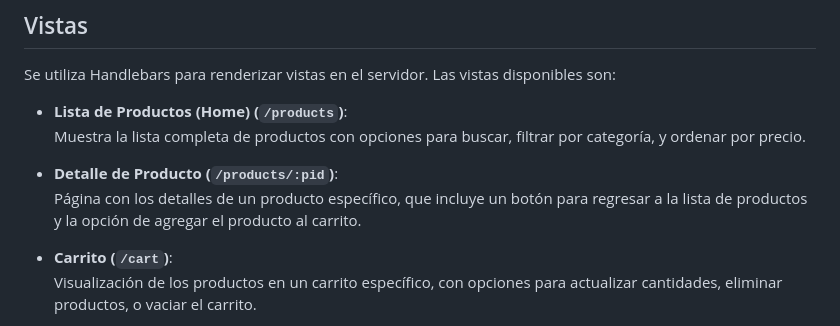
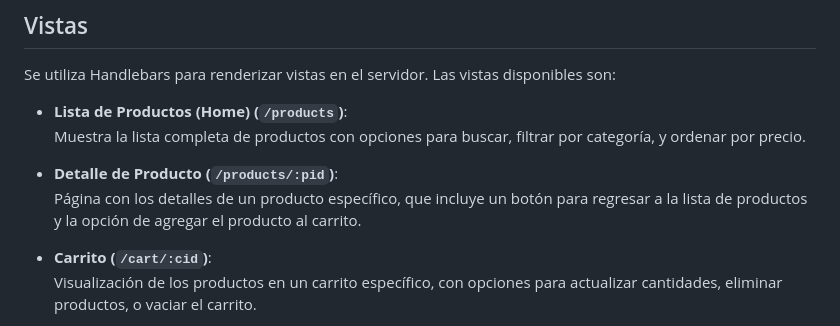
Before and after one commit to esthersmeke/BackEnd-PrimeraEntrega-EstherSmeke, a Markdown page: README.md, the part around the change. Drawn GitHub-style.

Commit message:
ajuste final rutas readme nav

```diff
--- a/README.md
+++ b/README.md
@@ -63,7 +63,7 @@ Se utiliza Handlebars para renderizar vistas en el servidor. Las vistas disponib
 - **Detalle de Producto (`/products/:pid`)**:
   Página con los detalles de un producto específico, que incluye un botón para regresar a la lista de productos y la opción de agregar el producto al carrito.
 
-- **Carrito (`/cart`)**:
+- **Carrito (`/cart/:cid`)**:
   Visualización de los productos en un carrito específico, con opciones para actualizar cantidades, eliminar productos, o vaciar el carrito.
 
 - **Productos en Tiempo Real (`/realtimeproducts`)**:
```
